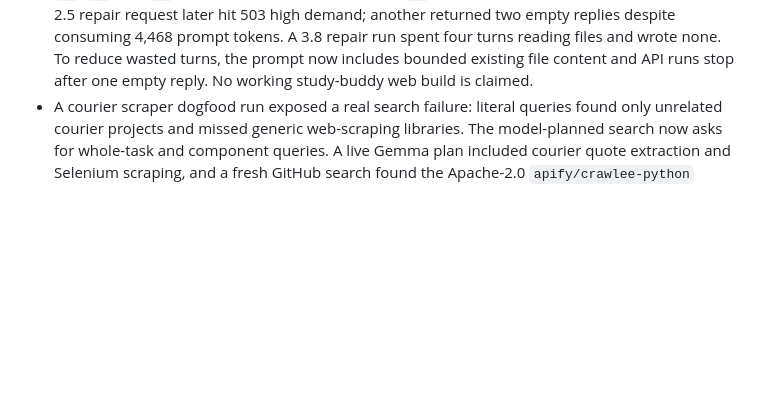
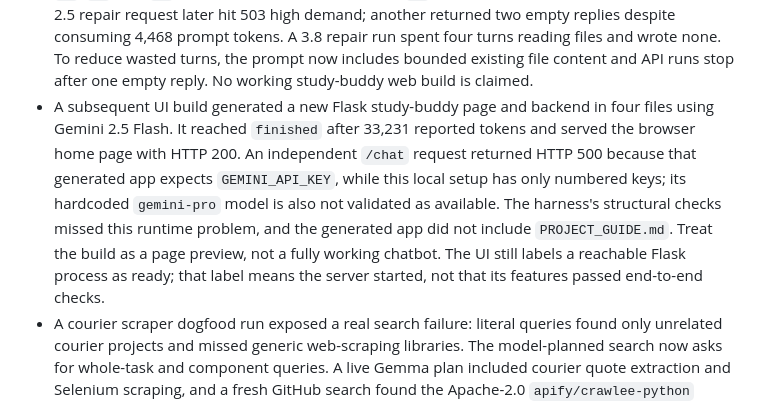
Before and after one commit to DareDevil365/find-before-build, a Markdown page: PROJECT_GUIDE.md, the part around the change. Drawn GitHub-style; blank space fills up the shorter version.

Commit message:
Record generated study buddy runtime limitation

```diff
--- a/PROJECT_GUIDE.md
+++ b/PROJECT_GUIDE.md
@@ -96,6 +96,7 @@ The observed install used Aider 0.86.2, pinned in `requirements-aider.txt`. Its
 - The browser gained a HUD-style layout, a fresh request screen after completed runs, and a View last build button. Automatic localhost previews now serve generated static pages and launch recognized frontend/backend stacks on separate ports. A stand-in harness test verified the generated HTML URL, a live Flask endpoint, and a live npm/Node endpoint when those runtimes are installed, including restoration after a UI server restart. It does not establish that arbitrary generated full-stack apps behave correctly.
 - A Gemini study-buddy request clarified to math quizzing and adaptive feedback finished in about 94 seconds but produced only a Python terminal quiz, so there was no web link. A local Flask adapter was added to that ignored run output to expose its quiz in a browser and provide Gemini-backed chat; this adapter is separate from the model-generated files and is documented in that output folder's guide. The builder now requests a web deliverable explicitly by default and labels clarification waits; a focused UI test checks fast-mode and web-delivery flags. The adapter's quiz endpoint was exercised locally. The generated code still has only rudimentary accuracy-based adaptation.
 - A manually written study-buddy adapter was removed from tracked demo outputs after the user requested that the harness produce all app components. The ignored exploratory run remains historical evidence, not a verified harness-generated web app. A later local-model attempt generated a Flask backend and page, but its `/chat` and `/quiz` JSON contracts disagree. The validator now reports those mismatches. Minimal requests found `_3` usable for Gemini 2.5 Flash, `_2`, `_4`, and `_5` usable for Gemini 3.8 Flash, and `_1` returning 429 at that time. However, a full 2.5 repair request later hit 503 high demand; another returned two empty replies despite consuming 4,468 prompt tokens. A 3.8 repair run spent four turns reading files and wrote none. To reduce wasted turns, the prompt now includes bounded existing file content and API runs stop after one empty reply. No working study-buddy web build is claimed.
+- A subsequent UI build generated a new Flask study-buddy page and backend in four files using Gemini 2.5 Flash. It reached `finished` after 33,231 reported tokens and served the browser home page with HTTP 200. An independent `/chat` request returned HTTP 500 because that generated app expects `GEMINI_API_KEY`, while this local setup has only numbered keys; its hardcoded `gemini-pro` model is also not validated as available. The harness's structural checks missed this runtime problem, and the generated app did not include `PROJECT_GUIDE.md`. Treat the build as a page preview, not a fully working chatbot. The UI still labels a reachable Flask process as ready; that label means the server started, not that its features passed end-to-end checks.
 - A courier scraper dogfood run exposed a real search failure: literal queries found only unrelated courier projects and missed generic web-scraping libraries. The model-planned search now asks for whole-task and component queries. A live Gemma plan included courier quote extraction and Selenium scraping, and a fresh GitHub search found the Apache-2.0 `apify/crawlee-python` repository. Gemma selected it as a dependency in a separate decision check. A shallow clone and source-inspection tool smoke check passed. The first full courier run produced no files with the previous 768-token output cap; the Gemma adapter now allows 4,096 output tokens. A complete courier build remains to be verified.
 - A four-request [discovery audit](results/discovery-audit.json) compared actual GitHub search metadata for a CSV cleaner, PDF merger with bookmarks, Markdown-to-slides converter, and courier rate comparison. It found plausible direct projects for the first three, but missed generic component libraries in some cases. The courier search surfaced an unrelated popular basketball scraper above a relevant shipping component and missed vendor API adapters until a vendor query was tried. The planner/scorer changes retain a domain-oriented query and cap rankings with no task-domain overlap. README and issue enrichment was rate-limited during the audit, so those repository capabilities and integration costs remain unverified.
 - A later [cross-domain audit](results/cross-domain-audit.json) used a scientific calculator web app, localhost platform game, and AI study buddy. Model-planned searches found a small MIT JavaScript expression parser, a size-eligible MIT platformer, and an MIT quiz-generation candidate. The search planner now favors hard or domain-specific components over routine scaffolding. In a separate calculator decision check, Gemini 3.8 Flash selected `silentmatt/expr-eval`; a shallow clone succeeded and its README/source describe expression parsing, trigonometry, square root, and powers. It has not been integrated into a working calculator. GitHub rate limiting left most other candidate capabilities unverified.
```
